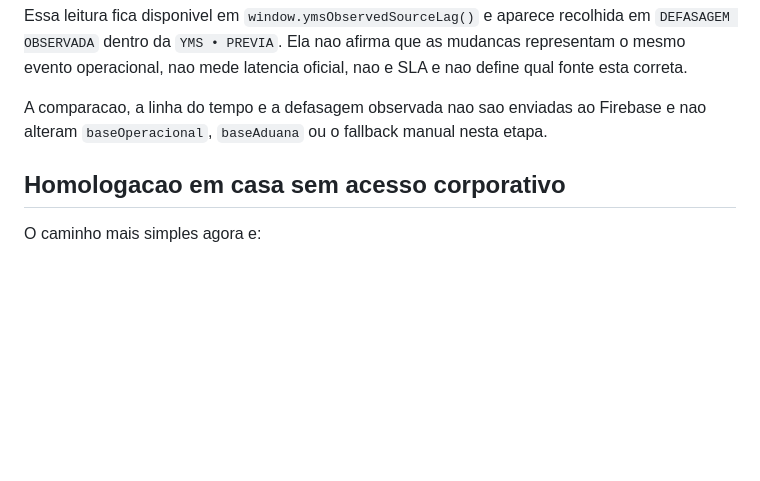
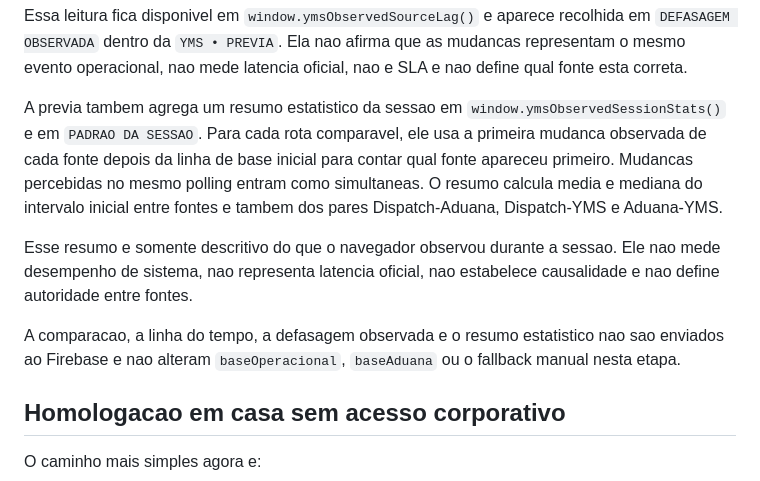
Before and after one commit to Muriloliloo/Painel_DocasAM1, a Markdown page: gateway/README.md, the part around the change. Rendered like a GitHub page; blank space fills up the shorter version.

Commit message:
Documenta padroes observados da sessao

```diff
--- a/gateway/README.md
+++ b/gateway/README.md
@@ -185,7 +185,11 @@ A partir dessa linha do tempo, a previa calcula uma leitura adicional de defasag
 
 Essa leitura fica disponivel em `window.ymsObservedSourceLag()` e aparece recolhida em `DEFASAGEM OBSERVADA` dentro da `YMS • PREVIA`. Ela nao afirma que as mudancas representam o mesmo evento operacional, nao mede latencia oficial, nao e SLA e nao define qual fonte esta correta.
 
-A comparacao, a linha do tempo e a defasagem observada nao sao enviadas ao Firebase e nao alteram `baseOperacional`, `baseAduana` ou o fallback manual nesta etapa.
+A previa tambem agrega um resumo estatistico da sessao em `window.ymsObservedSessionStats()` e em `PADRAO DA SESSAO`. Para cada rota comparavel, ele usa a primeira mudanca observada de cada fonte depois da linha de base inicial para contar qual fonte apareceu primeiro. Mudancas percebidas no mesmo polling entram como simultaneas. O resumo calcula media e mediana do intervalo inicial entre fontes e tambem dos pares Dispatch-Aduana, Dispatch-YMS e Aduana-YMS.
+
+Esse resumo e somente descritivo do que o navegador observou durante a sessao. Ele nao mede desempenho de sistema, nao representa latencia oficial, nao estabelece causalidade e nao define autoridade entre fontes.
+
+A comparacao, a linha do tempo, a defasagem observada e o resumo estatistico nao sao enviados ao Firebase e nao alteram `baseOperacional`, `baseAduana` ou o fallback manual nesta etapa.
 
 ## Homologacao em casa sem acesso corporativo
 
```
